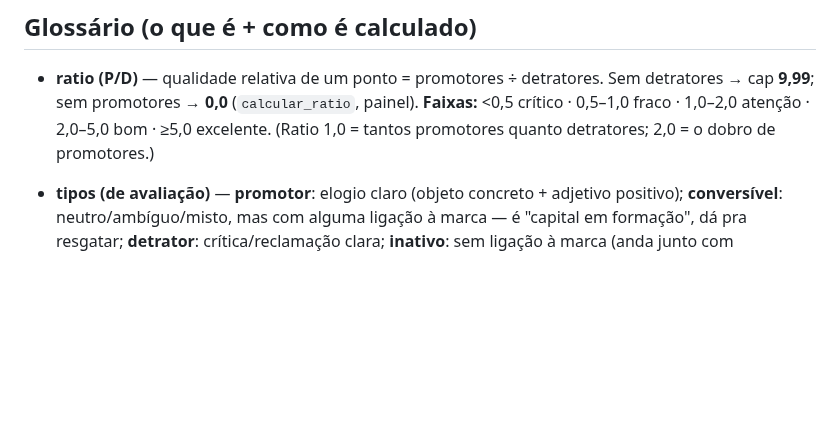
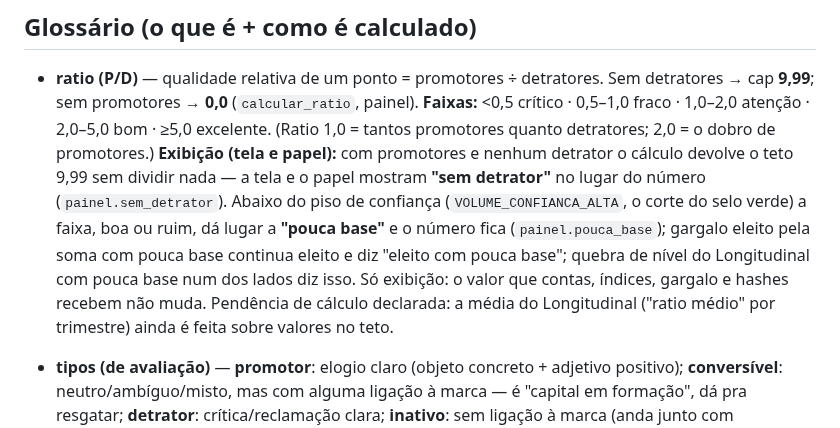
Before and after one commit to adaquinosud/pdpa-v3, a Markdown page: docs/DESCRITIVO_EXPLORAR.md, the part around the change. Drawn GitHub-style; blank space fills up the shorter version.

Commit message:
docs(descritivo): exibição do teto ('sem detrator') e do piso ('pouca base'); média do Longitudinal como pendência
Co-Authored-By: Claude Opus 5.5 <noreply@anthropic.com>

```diff
--- a/docs/DESCRITIVO_EXPLORAR.md
+++ b/docs/DESCRITIVO_EXPLORAR.md
@@ -1353,6 +1353,14 @@ o texto + contexto e devolve 1 das 6 + confiança. O usuário pode trocar no dro
   **9,99**; sem promotores → **0,0** (`calcular_ratio`, painel). **Faixas:** <0,5 crítico · 0,5–1,0 fraco
   · 1,0–2,0 atenção · 2,0–5,0 bom · ≥5,0 excelente. (Ratio 1,0 = tantos promotores quanto detratores;
   2,0 = o dobro de promotores.)
+  **Exibição (tela e papel):** com promotores e nenhum detrator o cálculo devolve o teto 9,99 sem
+  dividir nada — a tela e o papel mostram **"sem detrator"** no lugar do número
+  (`painel.sem_detrator`). Abaixo do piso de confiança (`VOLUME_CONFIANCA_ALTA`, o corte do selo
+  verde) a faixa, boa ou ruim, dá lugar a **"pouca base"** e o número fica (`painel.pouca_base`);
+  gargalo eleito pela soma com pouca base continua eleito e diz "eleito com pouca base"; quebra de
+  nível do Longitudinal com pouca base num dos lados diz isso. Só exibição: o valor que contas,
+  índices, gargalo e hashes recebem não muda. Pendência de cálculo declarada: a média do
+  Longitudinal ("ratio médio" por trimestre) ainda é feita sobre valores no teto.
 
 - **tipos (de avaliação)** — **promotor**: elogio claro (objeto concreto + adjetivo positivo);
   **conversível**: neutro/ambíguo/misto, mas com alguma ligação à marca — é "capital em formação", dá pra
```
